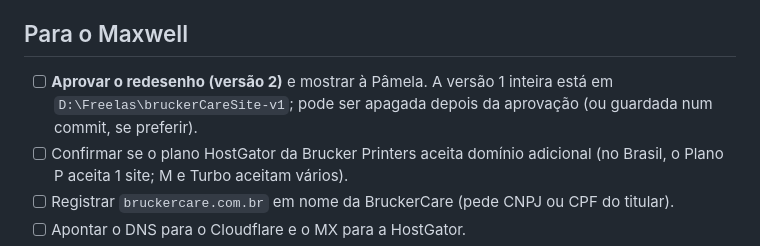
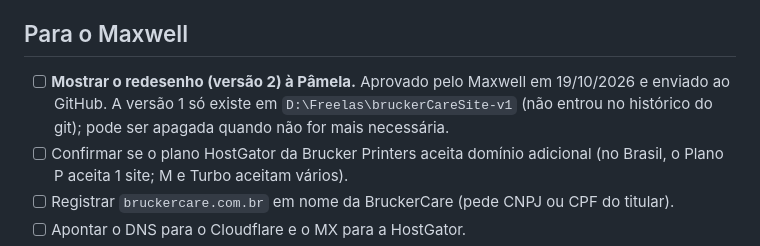
Before and after one commit to maxcanoas/bruckerCareSite, a Markdown page: docs/pendencias.md, the part around the change. Rendered like a GitHub page.

Commit message:
Pendências: versão 2 aprovada
Co-Authored-By: Claude Opus 5.5 <noreply@anthropic.com>

```diff
--- a/docs/pendencias.md
+++ b/docs/pendencias.md
@@ -33,7 +33,7 @@ Enquanto não houver resposta, o texto do site leva lorem ipsum no lugar, e o bu
 
 ## Para o Maxwell
 
-- [ ] **Aprovar o redesenho (versão 2)** e mostrar à Pâmela. A versão 1 inteira está em `D:\Freelas\bruckerCareSite-v1`; pode ser apagada depois da aprovação (ou guardada num commit, se preferir).
+- [ ] **Mostrar o redesenho (versão 2) à Pâmela.** Aprovado pelo Maxwell em 19/10/2026 e enviado ao GitHub. A versão 1 só existe em `D:\Freelas\bruckerCareSite-v1` (não entrou no histórico do git); pode ser apagada quando não for mais necessária.
 - [ ] Confirmar se o plano HostGator da Brucker Printers aceita domínio adicional (no Brasil, o Plano P aceita 1 site; M e Turbo aceitam vários).
 - [ ] Registrar `bruckercare.com.br` em nome da BruckerCare (pede CNPJ ou CPF do titular).
 - [ ] Apontar o DNS para o Cloudflare e o MX para a HostGator.
```
